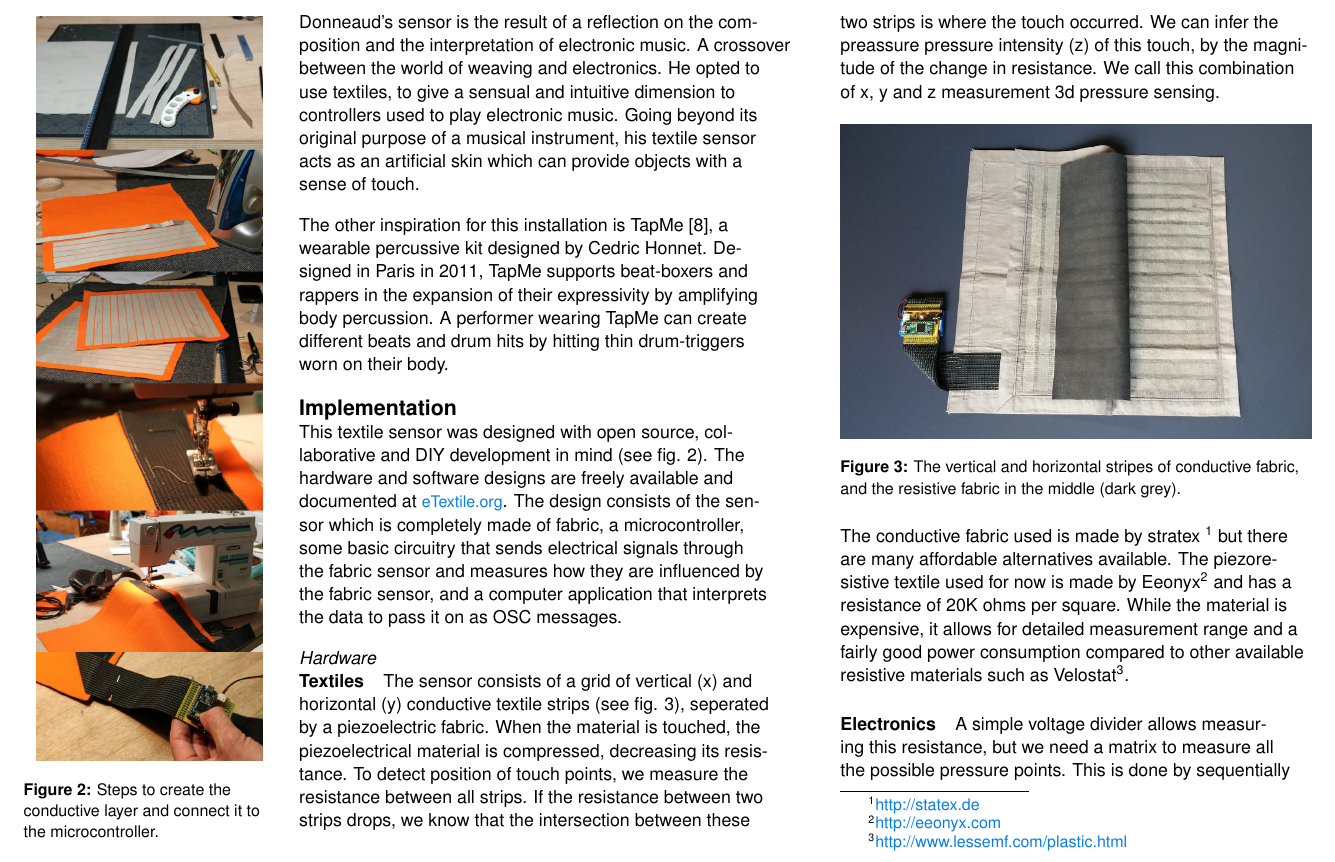
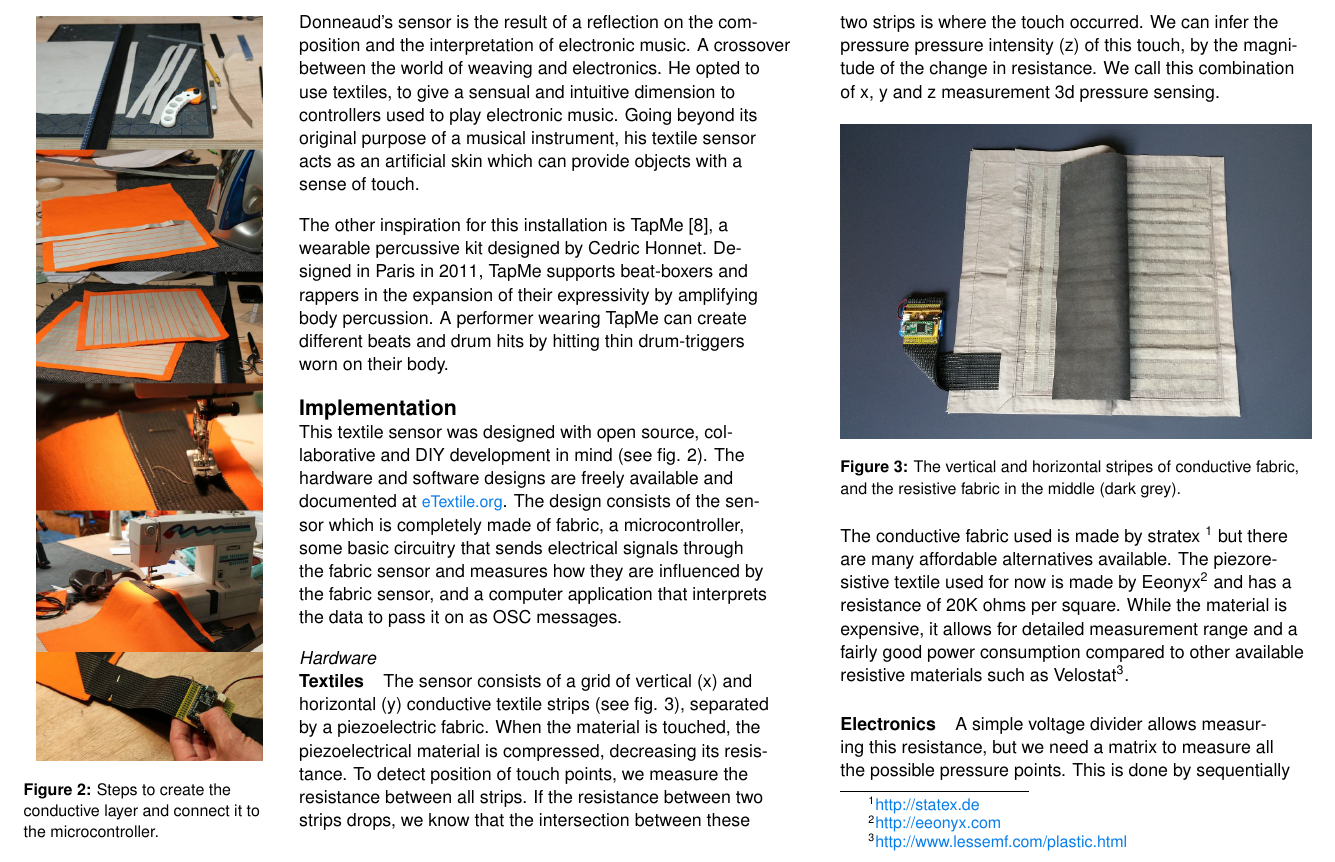
Before and after one commit to honnet/tei17-MusicSkin, a LaTeX document (tei17.tex): part of page 3 of 7, cut so that both start at the same text. Compiled offline with pdfLaTeX.

Commit message:
Fix typos.

```diff
--- a/tei17.tex
+++ b/tei17.tex
@@ -162,8 +162,8 @@ This textile sensor was designed with open source, collaborative and DIY develop
 
 \subsection{Hardware}
 \subparagraph{Textiles}
-The sensor consists of a grid of vertical (x) and horizontal (y) conductive textile strips (see fig. \ref{fig:inside}), seperated by a piezoelectric fabric. When the material is touched, the piezoelectrical material is compressed, decreasing its resistance.
-To detect position of touch points, we measure the resistance between all strips. If the resistance between two strips drops, we know that the intersection between these two strips is where the touch occurred. We can infer the preassure pressure intensity (z) of this touch, by the magnitude of the change in resistance. We call this combination of x, y and z measurement 3d pressure sensing.
+The sensor consists of a grid of vertical (x) and horizontal (y) conductive textile strips (see fig. \ref{fig:inside}), separated by a piezoelectric fabric. When the material is touched, the piezoelectrical material is compressed, decreasing its resistance.
+To detect position of touch points, we measure the resistance between all strips. If the resistance between two strips drops, we know that the intersection between these two strips is where the touch occurred. We can infer the pressure pressure intensity (z) of this touch, by the magnitude of the change in resistance. We call this combination of x, y and z measurement 3d pressure sensing.
 
 \begin{figure}[!h]
     \centering
```
Also changed, not shown: tei17.bib (+0 -1 lines), tei17.tex (2 more changed lines).
